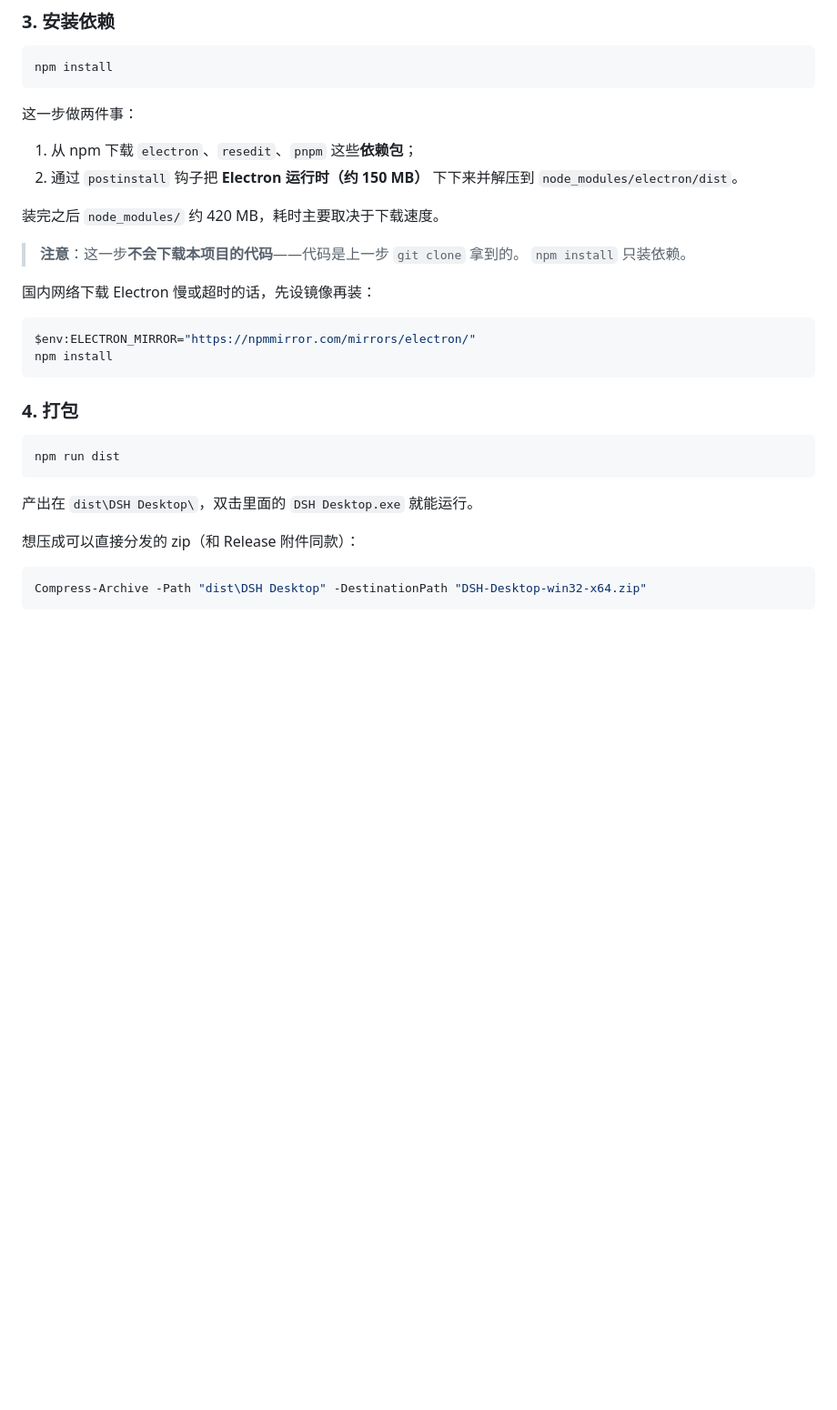
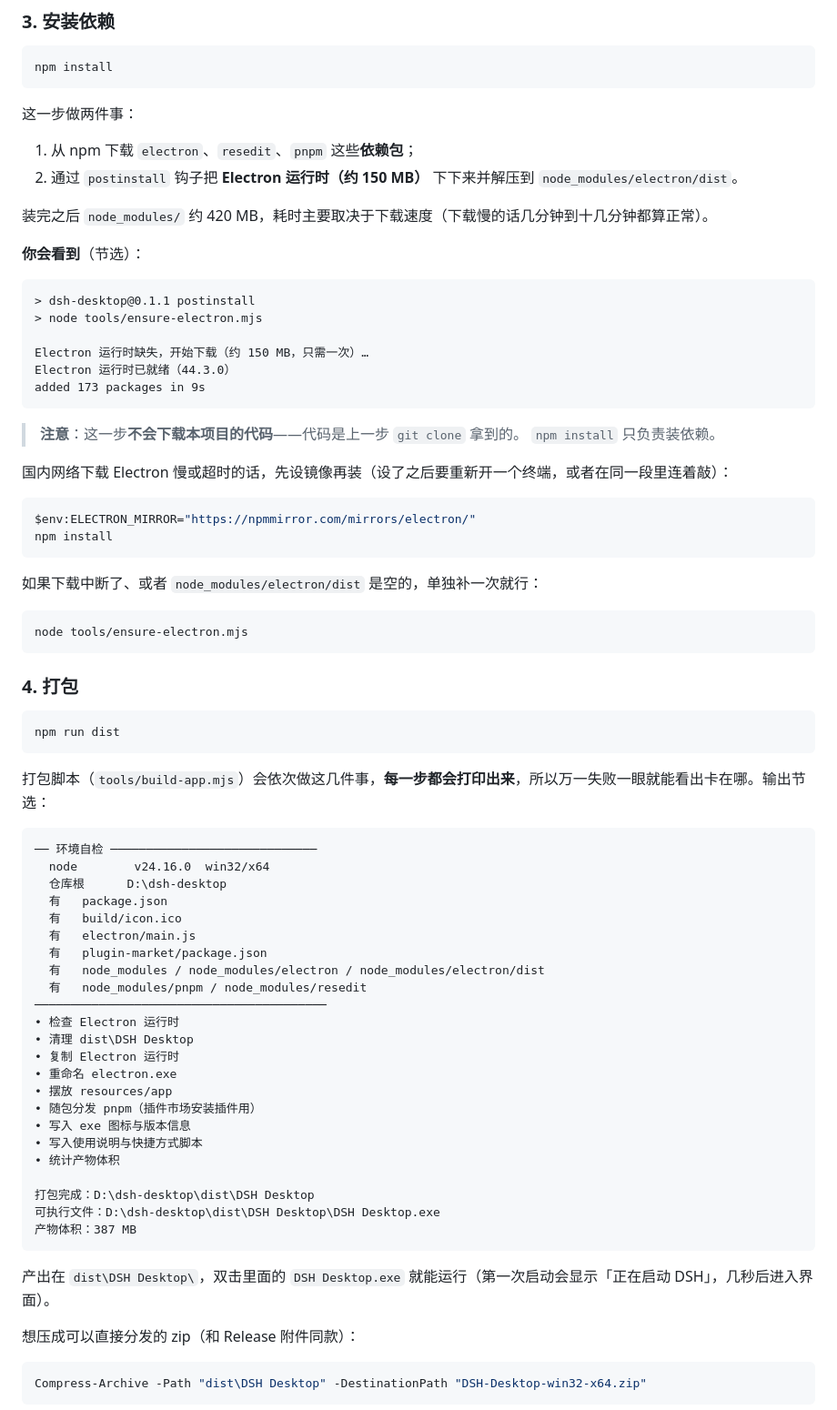
Before and after one commit to LeeJazen/dsh-desktop, a Markdown page: README.md, the part around one of its changes. Shown at 91% size. GitHub-like rendering; blank space fills up the shorter version.

Commit message:
docs: 「从源码构建」改为「先给完整命令，再逐步解释」
按「可以先把需要的代码全部写出来，然后后面解释」重排：

- 新增「完整流程（可直接复制）」：一段带编号注释的 PowerShell，从确认环境到
  打包、建快捷方式，整段粘进去即可
- 之后才是 1~5 步的逐条解释（环境要求、获取代码、安装依赖、打包、开发模式）
- 第 3 步补上「你会看到什么输出」，并说明下载中断时可以单独跑
  node tools/ensure-electron.mjs 补
- 第 4 步贴出打包脚本的阶段输出，说明失败时会停在哪一步
- 顶部补一句「只想拿到 exe 的话，完整流程跑完就结束了」

数字与版本已复核：构建需要 Node ≥ 22.12（Electron 44 的 engines），
依赖约 420 MB、产物约 390 MB、Electron 下载约 150 MB。

````diff
--- a/README.md
+++ b/README.md
@@ -157,16 +194,33 @@ npm install
 1. 从 npm 下载 `electron`、`resedit`、`pnpm` 这些**依赖包**；
 2. 通过 `postinstall` 钩子把 **Electron 运行时（约 150 MB）** 下下来并解压到 `node_modules/electron/dist`。
 
-装完之后 `node_modules/` 约 420 MB，耗时主要取决于下载速度。
+装完之后 `node_modules/` 约 420 MB，耗时主要取决于下载速度（下载慢的话几分钟到十几分钟都算正常）。
+
+**你会看到**（节选）：
+
+```
+> dsh-desktop@0.1.1 postinstall
+> node tools/ensure-electron.mjs
+
+Electron 运行时缺失，开始下载（约 150 MB，只需一次）…
+Electron 运行时已就绪（44.3.0）
+added 173 packages in 9s
+```
 
 > **注意**：这一步**不会下载本项目的代码**——代码是上一步 `git clone` 拿到的。
-> `npm install` 只装依赖。
+> `npm install` 只负责装依赖。
 
-国内网络下载 Electron 慢或超时的话，先设镜像再装：
+国内网络下载 Electron 慢或超时的话，先设镜像再装（设了之后要重新开一个终端，或者在同一段里连着敲）：
 
 ```powershell
 $env:ELECTRON_MIRROR="https://npmmirror.com/mirrors/electron/"
 npm install
+```
+
+如果下载中断了、或者 `node_modules/electron/dist` 是空的，单独补一次就行：
+
+```powershell
+node tools/ensure-electron.mjs
 ```
 
 ### 4. 打包
@@ -175,7 +229,35 @@ npm install
 npm run dist
 ```
 
-产出在 `dist\DSH Desktop\`，双击里面的 `DSH Desktop.exe` 就能运行。
+打包脚本（`tools/build-app.mjs`）会依次做这几件事，**每一步都会打印出来**，所以万一失败一眼就能看出卡在哪。输出节选：
+
+```
+── 环境自检 ─────────────────────────────
+  node        v24.16.0  win32/x64
+  仓库根      D:\dsh-desktop
+  有   package.json
+  有   build/icon.ico
+  有   electron/main.js
+  有   plugin-market/package.json
+  有   node_modules / node_modules/electron / node_modules/electron/dist
+  有   node_modules/pnpm / node_modules/resedit
+─────────────────────────────────────────
+• 检查 Electron 运行时
+• 清理 dist\DSH Desktop
+• 复制 Electron 运行时
+• 重命名 electron.exe
+• 摆放 resources/app
+• 随包分发 pnpm（插件市场安装插件用）
+• 写入 exe 图标与版本信息
+• 写入使用说明与快捷方式脚本
+• 统计产物体积
+
+打包完成：D:\dsh-desktop\dist\DSH Desktop
+可执行文件：D:\dsh-desktop\dist\DSH Desktop\DSH Desktop.exe
+产物体积：387 MB
+```
+
+产出在 `dist\DSH Desktop\`，双击里面的 `DSH Desktop.exe` 就能运行（第一次启动会显示「正在启动 DSH」，几秒后进入界面）。
 
 想压成可以直接分发的 zip（和 Release 附件同款）：
 
````
Also changed, not shown: other parts of README.md (+38 -1 lines).
